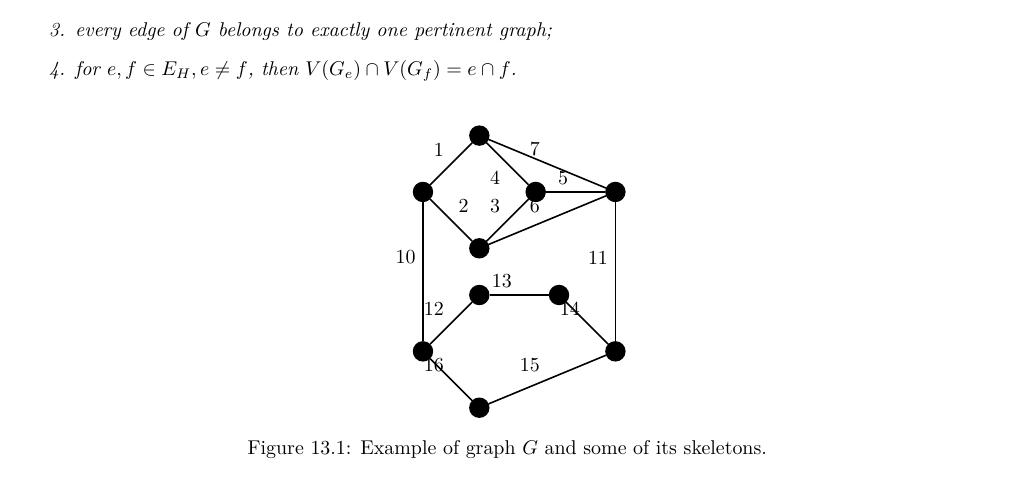
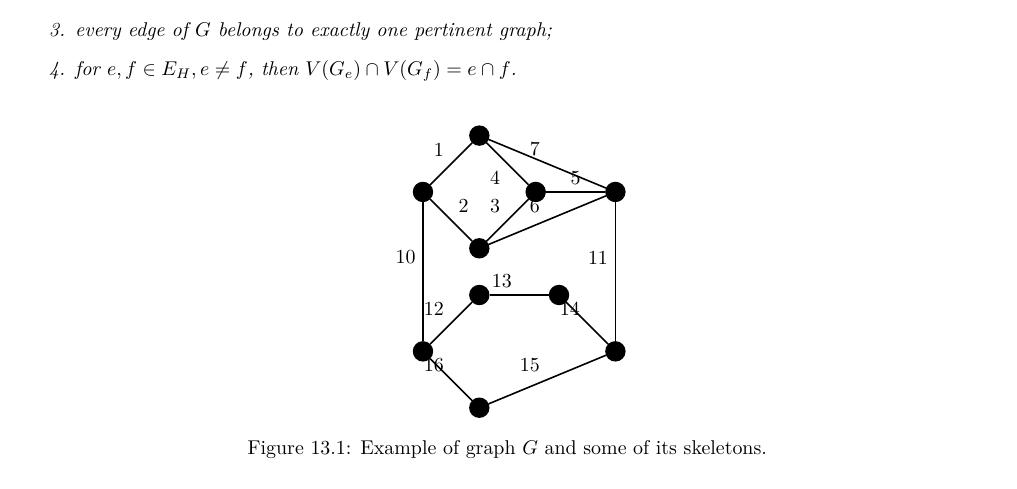
Before and after one commit to metury/notes, a LaTeX thesis (grg/grg.tex, which reads grg/grg-ii/04-spqr-trees.tex): part of page 58 of 58, cut so that both start at the same text. Compiled offline with LuaLaTeX.

Commit message:
txs auto checkin

```diff
--- a/grg/grg-ii/04-spqr-trees.tex
+++ b/grg/grg-ii/04-spqr-trees.tex
@@ -32,7 +32,7 @@ Before we show another interesting structure called SPQR-trees note that they ar
 			\draw (1) -- (3) node[midway, above right] {2};
 			\draw (3) -- (4) node[midway, above left] {3};
 			\draw (2) -- (4) node[midway, below left] {4};
-			\draw (4) -- (5) node[midway, above left] {5};
+			\draw (4) -- (5) node[midway, above] {5};
 			\draw (3) -- (5) node[midway, above left] {6};
 			\draw (2) -- (5) node[midway, above left] {7};
 			\draw (1) -- (6) node[midway, above left] {10};
```
